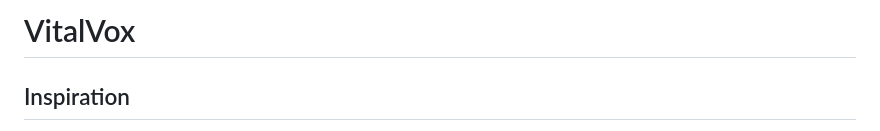
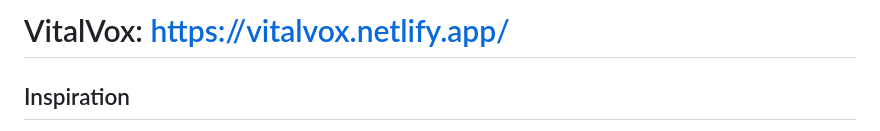
Before and after one commit to allisonylee/Discriber, a Markdown page: README.md, the part around the change. GitHub-like rendering.

```diff
--- a/README.md
+++ b/README.md
@@ -1,4 +1,4 @@
-# VitalVox
+# VitalVox: https://vitalvox.netlify.app/
 
 ## Inspiration
 I (Allison) volunteered at a rescue squad in high school, riding in ambulances alongside EMTs and responding to local 911 calls. There, I saw the inner workings of emergency response -- and I was shocked. We were almost always thrown on scene with very little information from dispatchers, so we constantly had to walk up to patients having no idea what their emergency was. It wasn't uncommon to just get a message saying "motor vehicle accident" -- which told us nothing about how many patients there were, how severe the accident was, or what kinds of injuries were present. I soon learned that this was because dispatchers had to juggle countless responsibilities at once, making it impossible for them to give us all the information they received. That's why Arvin and I built VitalVox. VitalVox makes it much easier for dispatchers to transmit information to EMTs before they arrive on scene, allowing them to make faster, smarter decisions and save more lives.
```
